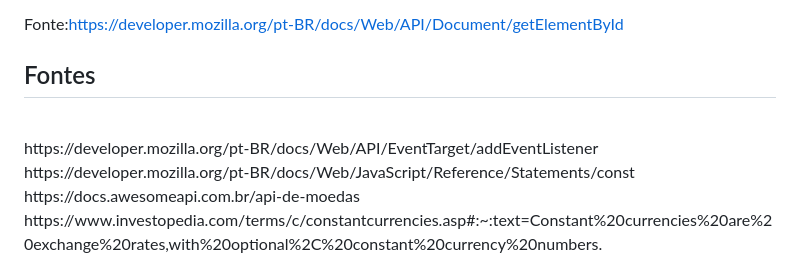
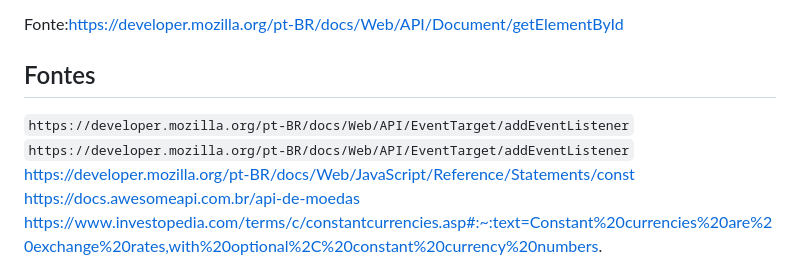
Before and after one commit to KleyversonO/Conversor-de-moedas-API, a Markdown page: README.md, the part around the change. Rendered like a GitHub page.

Commit message:
Teste, para tentar dar mais coerencia ao README

```diff
--- a/README.md
+++ b/README.md
@@ -45,8 +45,10 @@ Essa função é importante destacar devido a ser uma das principais partes do c
 
 Fonte:https://developer.mozilla.org/pt-BR/docs/Web/API/Document/getElementById
 ## Fontes
+
+`` https://developer.mozilla.org/pt-BR/docs/Web/API/EventTarget/addEventListener ``
 <br>
-https://developer.mozilla.org/pt-BR/docs/Web/API/EventTarget/addEventListener
+`` https://developer.mozilla.org/pt-BR/docs/Web/API/EventTarget/addEventListener ``
 <br>
 https://developer.mozilla.org/pt-BR/docs/Web/JavaScript/Reference/Statements/const
 <br>
```
